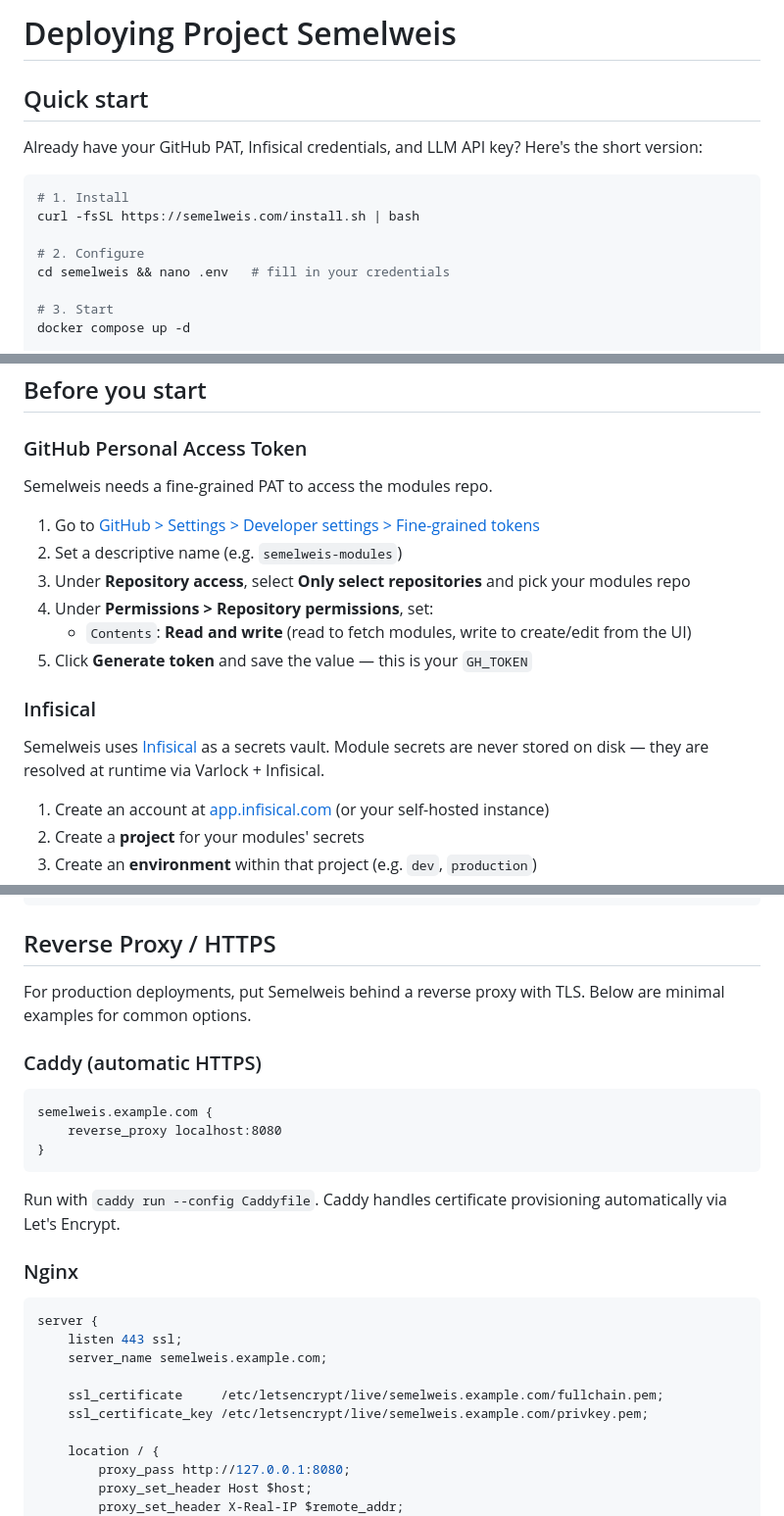
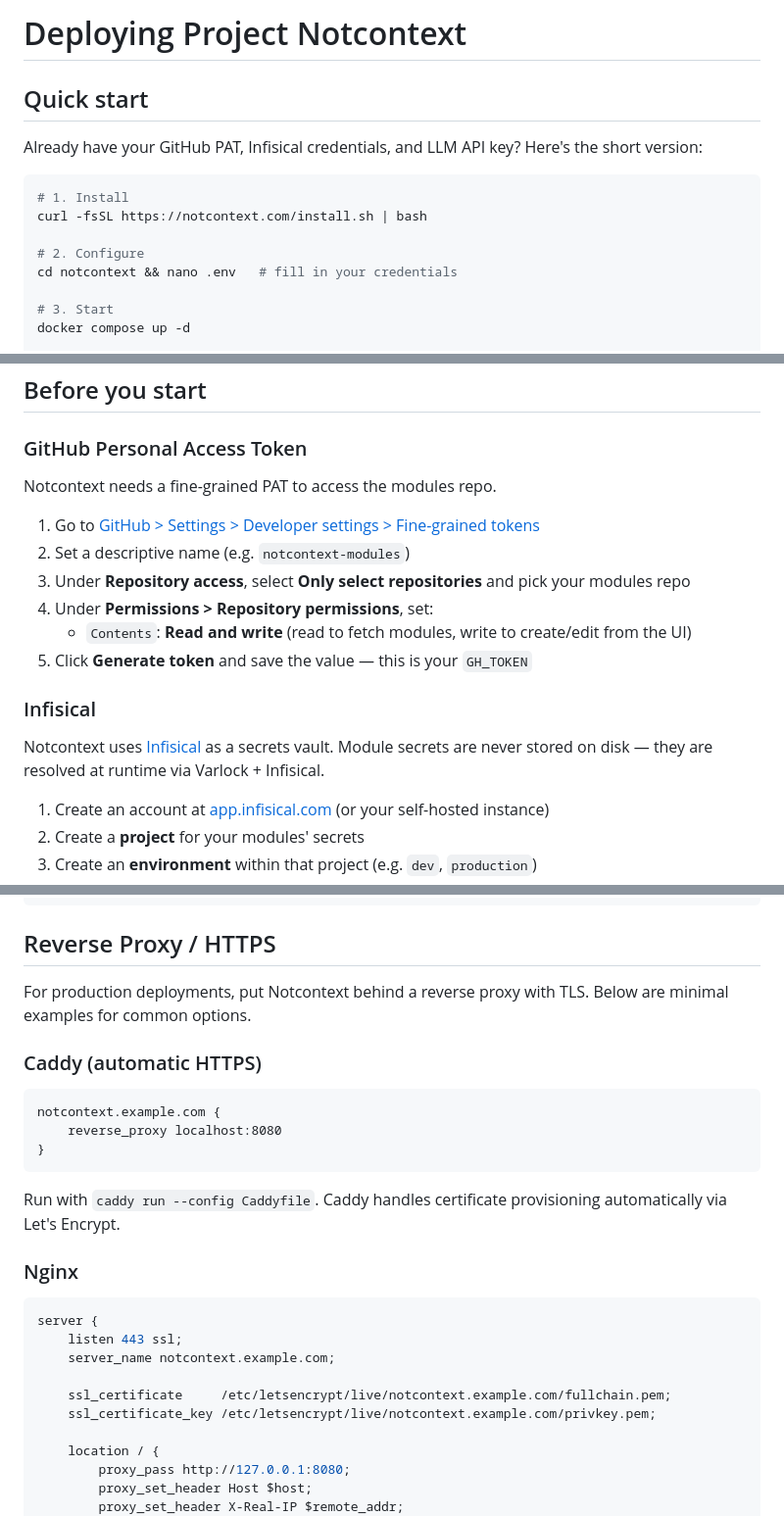
Before and after one commit to bleak-ai/contextagora, a Markdown page: docs/guides/deployment.md, 3 parts joined by grey strips. Shown at 98% size. Drawn GitHub-style.

Commit message:
chore(docs): update deployment guide for Project Notcontext
- Renamed the deployment guide from Project Semelweis to Project Notcontext to reflect the new branding.
- Updated installation commands, configuration instructions, and reverse proxy settings to align with the new project name.
- Ensured consistency in references to GitHub Personal Access Tokens and Infisical usage throughout the documentation.

````diff
--- a/docs/guides/deployment.md
+++ b/docs/guides/deployment.md
@@ -1,4 +1,4 @@
-# Deploying Project Semelweis
+# Deploying Project Notcontext
 
 ## Quick start
 
@@ -6,10 +6,10 @@ Already have your GitHub PAT, Infisical credentials, and LLM API key? Here's the
 
 ```bash
 # 1. Install
-curl -fsSL https://semelweis.com/install.sh | bash
+curl -fsSL https://notcontext.com/install.sh | bash
 
 # 2. Configure
-cd semelweis && nano .env   # fill in your credentials
+cd notcontext && nano .env   # fill in your credentials
 
 # 3. Start
 docker compose up -d
@@ -26,10 +26,10 @@ Open [http://localhost:8080](http://localhost:8080) and you're ready to go. If y
 
 ### GitHub Personal Access Token
 
-Semelweis needs a fine-grained PAT to access the modules repo.
+Notcontext needs a fine-grained PAT to access the modules repo.
 
 1. Go to [GitHub > Settings > Developer settings > Fine-grained tokens](https://github.com/settings/personal-access-tokens/new)
-2. Set a descriptive name (e.g. `semelweis-modules`)
+2. Set a descriptive name (e.g. `notcontext-modules`)
 3. Under **Repository access**, select **Only select repositories** and pick your modules repo
 4. Under **Permissions > Repository permissions**, set:
    - `Contents`: **Read and write** (read to fetch modules, write to create/edit from the UI)
@@ -37,7 +37,7 @@ Semelweis needs a fine-grained PAT to access the modules repo.
 
 ### Infisical
 
-Semelweis uses [Infisical](https://infisical.com) as a secrets vault. Module secrets are never stored on disk — they are resolved at runtime via Varlock + Infisical.
+Notcontext uses [Infisical](https://infisical.com) as a secrets vault. Module secrets are never stored on disk — they are resolved at runtime via Varlock + Infisical.
 
 1. Create an account at [app.infisical.com](https://app.infisical.com) (or your self-hosted instance)
 2. Create a **project** for your modules' secrets
@@ -181,12 +181,12 @@ docker compose up -d
 
 ## Reverse Proxy / HTTPS
 
-For production deployments, put Semelweis behind a reverse proxy with TLS. Below are minimal examples for common options.
+For production deployments, put Notcontext behind a reverse proxy with TLS. Below are minimal examples for common options.
 
 ### Caddy (automatic HTTPS)
 
 ```
-semelweis.example.com {
+notcontext.example.com {
     reverse_proxy localhost:8080
 }
 ```
@@ -198,10 +198,10 @@ Run with `caddy run --config Caddyfile`. Caddy handles certificate provisioning
 ```nginx
 server {
     listen 443 ssl;
-    server_name semelweis.example.com;
+    server_name notcontext.example.com;
 
-    ssl_certificate     /etc/letsencrypt/live/semelweis.example.com/fullchain.pem;
-    ssl_certificate_key /etc/letsencrypt/live/semelweis.example.com/privkey.pem;
+    ssl_certificate     /etc/letsencrypt/live/notcontext.example.com/fullchain.pem;
+    ssl_certificate_key /etc/letsencrypt/live/notcontext.example.com/privkey.pem;
 
     location / {
         proxy_pass http://127.0.0.1:8080;
````
Also changed, not shown: other parts of docs/guides/deployment.md (+4 -4 lines).
